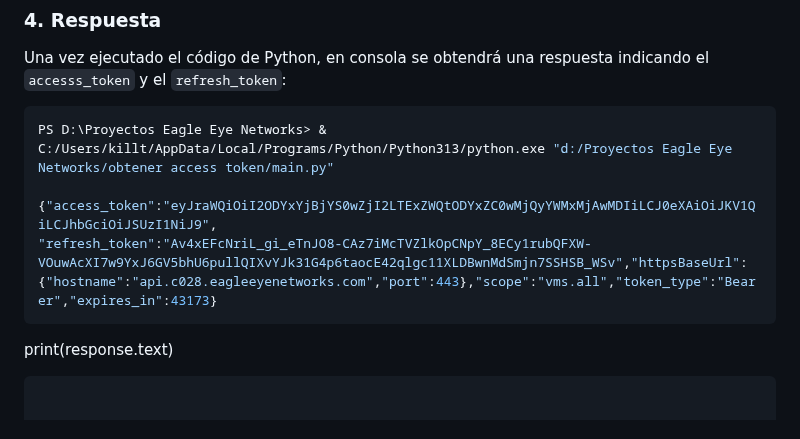
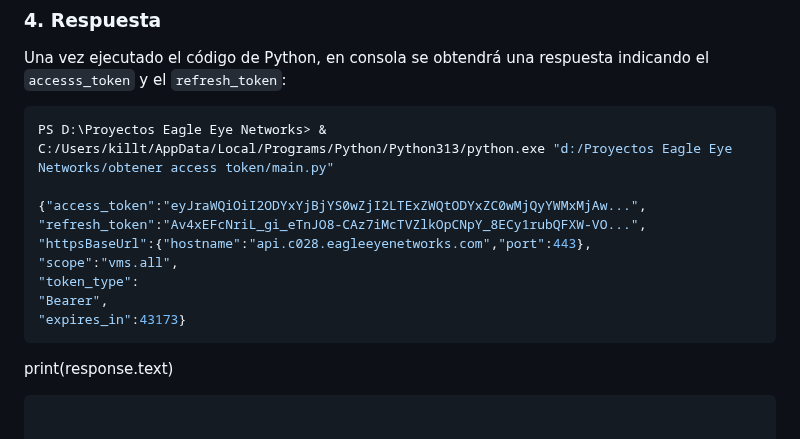
Before and after one commit to killthmxall/EEN-API, a Markdown page: README.md, the part around the change. Drawn GitHub-style.

````diff
--- a/README.md
+++ b/README.md
@@ -321,8 +321,13 @@ Una vez ejecutado el código de Python, en consola se obtendrá una respuesta in
 ```python
 PS D:\Proyectos Eagle Eye Networks> & C:/Users/killt/AppData/Local/Programs/Python/Python313/python.exe "d:/Proyectos Eagle Eye Networks/obtener access token/main.py"
 
-{"access_token":"eyJraWQiOiI2ODYxYjBjYS0wZjI2LTExZWQtODYxZC0wMjQyYWMxMjAwMDIiLCJ0eXAiOiJKV1QiLCJhbGciOiJSUzI1NiJ9",
-"refresh_token":"Av4xEFcNriL_gi_eTnJO8-CAz7iMcTVZlkOpCNpY_8ECy1rubQFXW-VOuwAcXI7w9YxJ6GV5bhU6pullQIXvYJk31G4p6taocE42qlgc11XLDBwnMdSmjn7SSHSB_WSv","httpsBaseUrl":{"hostname":"api.c028.eagleeyenetworks.com","port":443},"scope":"vms.all","token_type":"Bearer","expires_in":43173}
+{"access_token":"eyJraWQiOiI2ODYxYjBjYS0wZjI2LTExZWQtODYxZC0wMjQyYWMxMjAw...",
+"refresh_token":"Av4xEFcNriL_gi_eTnJO8-CAz7iMcTVZlkOpCNpY_8ECy1rubQFXW-VO...",
+"httpsBaseUrl":{"hostname":"api.c028.eagleeyenetworks.com","port":443},
+"scope":"vms.all",
+"token_type":
+"Bearer",
+"expires_in":43173}
 ```
 
 
````
